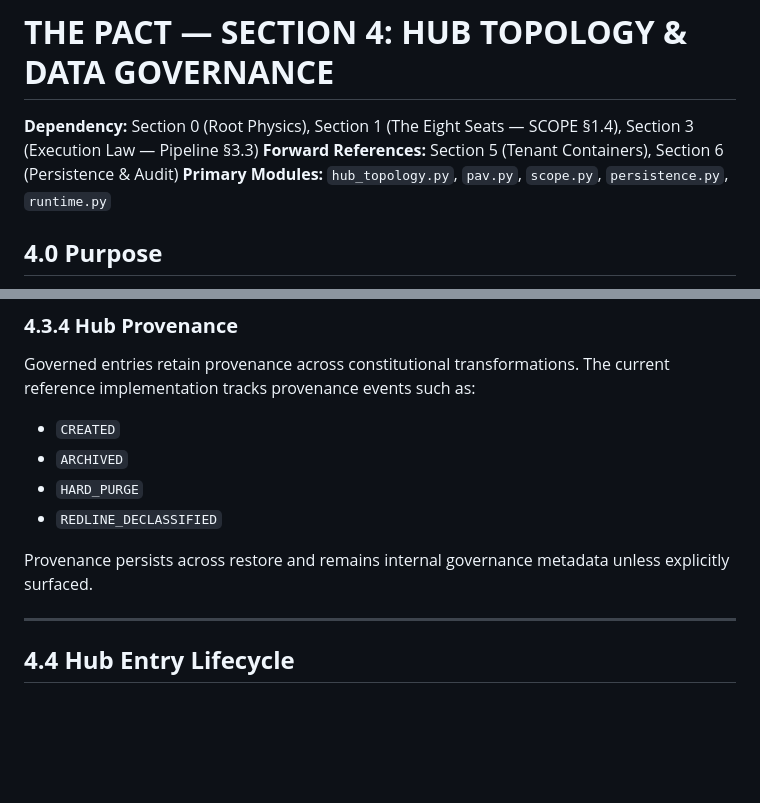
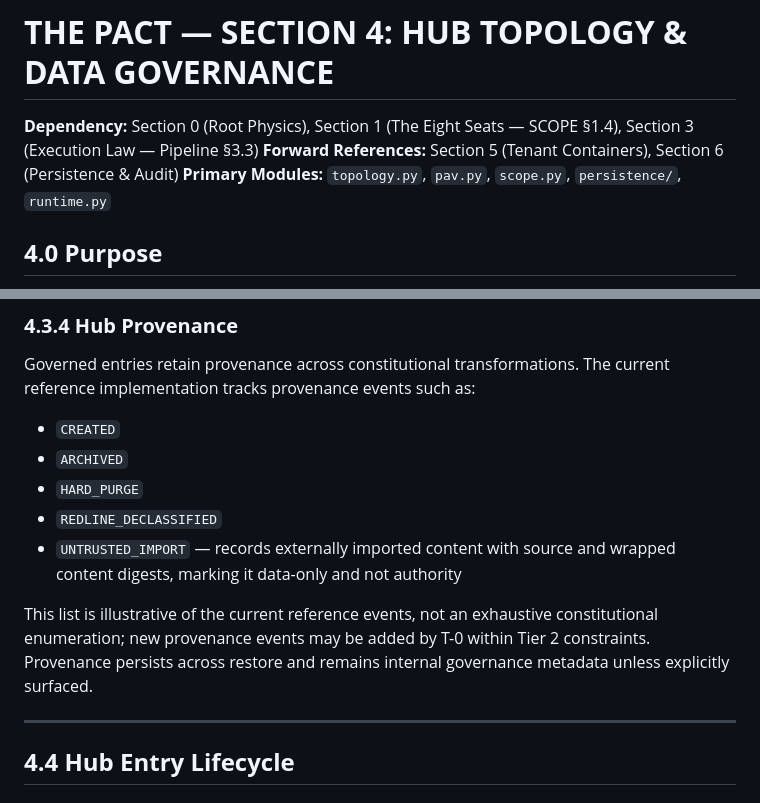
Before and after one commit to violent-xrp/rss_v0.1.0, a Markdown page: pact/pact_section4_hub_topology.md, 2 parts joined by grey strips. Rendered like a GitHub page; blank space fills up the shorter version.

Commit message:
Land Section 4 cleanup: hub-topology references + provenance list

```diff
--- a/pact/pact_section4_hub_topology.md
+++ b/pact/pact_section4_hub_topology.md
@@ -15,7 +15,7 @@ distribute modified versions. See /pact/LICENSE_pact.md for full terms.
 
 **Dependency:** Section 0 (Root Physics), Section 1 (The Eight Seats — SCOPE §1.4), Section 3 (Execution Law — Pipeline §3.3)
 **Forward References:** Section 5 (Tenant Containers), Section 6 (Persistence & Audit)
-**Primary Modules:** `hub_topology.py`, `pav.py`, `scope.py`, `persistence.py`, `runtime.py`
+**Primary Modules:** `topology.py`, `pav.py`, `scope.py`, `persistence/`, `runtime.py`
 
 ## **4.0 Purpose**
 
@@ -149,8 +149,9 @@ Governed entries retain provenance across constitutional transformations. The cu
 * `ARCHIVED`
 * `HARD_PURGE`
 * `REDLINE_DECLASSIFIED`
+* `UNTRUSTED_IMPORT` — records externally imported content with source and wrapped content digests, marking it data-only and not authority
 
-Provenance persists across restore and remains internal governance metadata unless explicitly surfaced.
+This list is illustrative of the current reference events, not an exhaustive constitutional enumeration; new provenance events may be added by T-0 within Tier 2 constraints. Provenance persists across restore and remains internal governance metadata unless explicitly surfaced.
 
 ---
 
```
Also changed, not shown: CHANGELOG.md (+1 -0 lines), docs/PACT_ALIGNMENT.md (+4 -4 lines).
